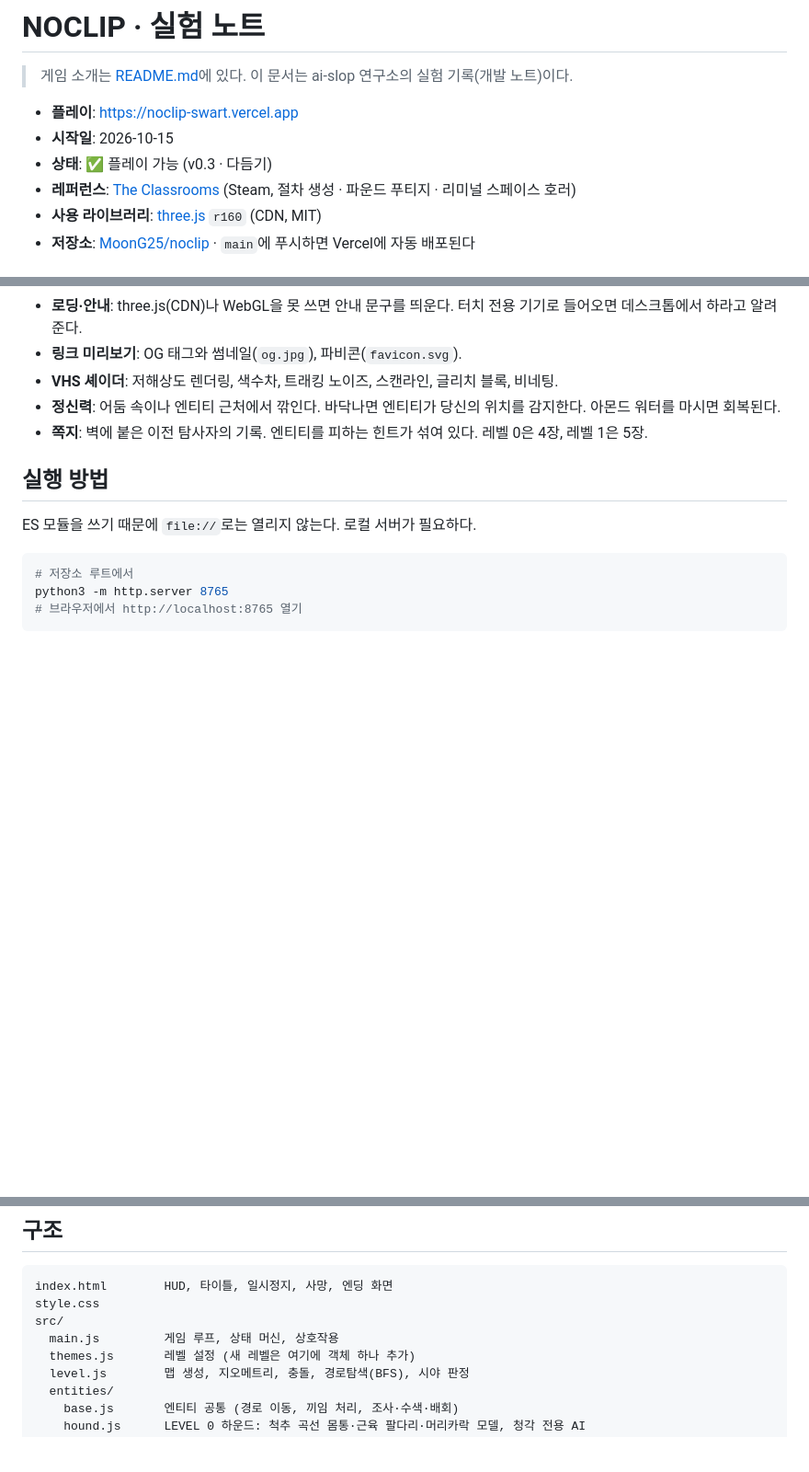
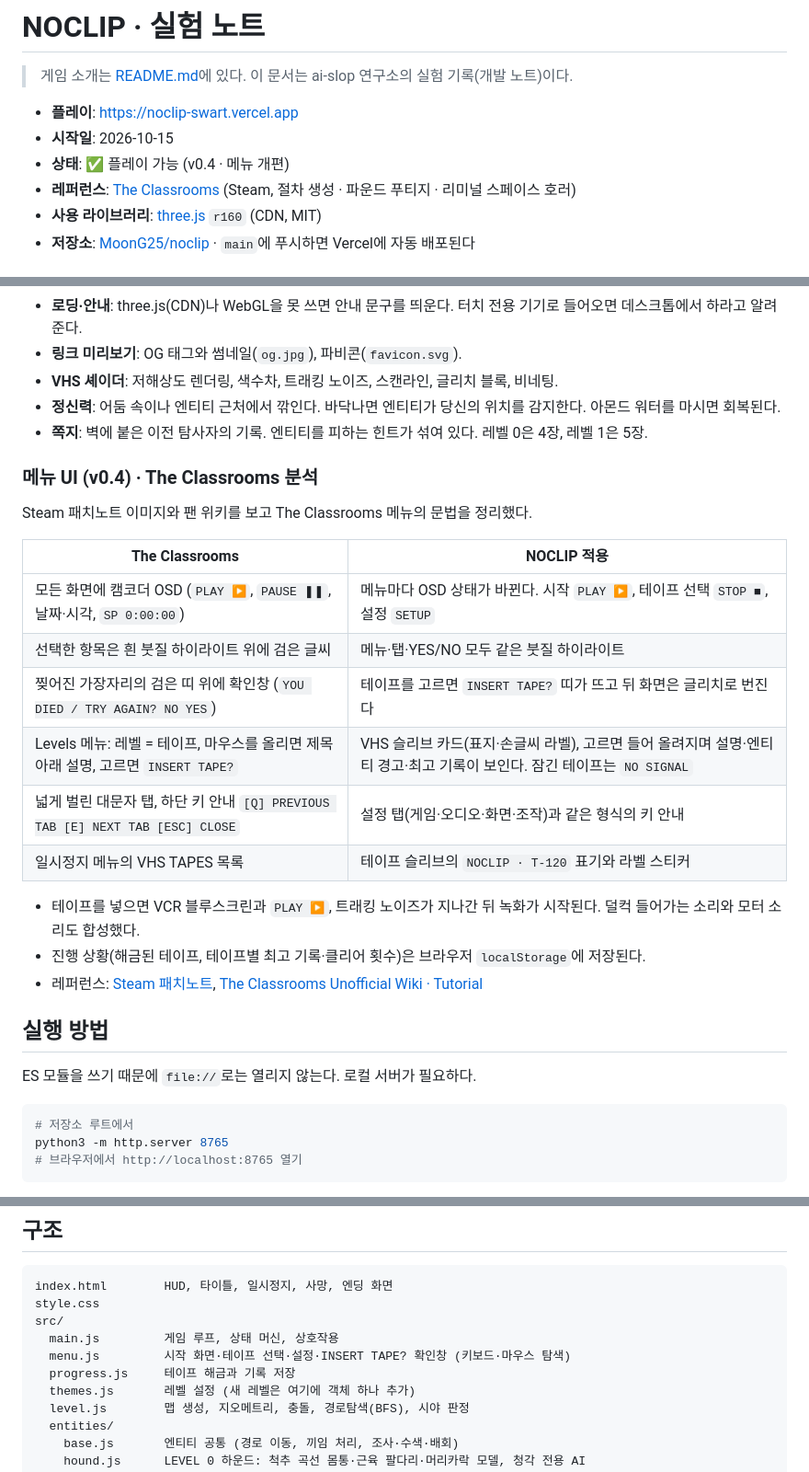
Before and after one commit to MoonG25/noclip, a Markdown page: NOTES.md, 3 parts joined by grey strips. Shown at 92% size. GitHub-like rendering; blank space fills up the shorter version.

```diff
--- a/NOTES.md
+++ b/NOTES.md
@@ -4,7 +4,7 @@
 
 - **플레이**: https://noclip-swart.vercel.app
 - **시작일**: 2026-10-15
-- **상태**: ✅ 플레이 가능 (v0.3 · 다듬기)
+- **상태**: ✅ 플레이 가능 (v0.4 · 메뉴 개편)
 - **레퍼런스**: [The Classrooms](https://store.steampowered.com/app/2099110/The_Classrooms/) (Steam, 절차 생성 · 파운드 푸티지 · 리미널 스페이스 호러)
 - **사용 라이브러리**: [three.js](https://github.com/mrdoob/three.js) `r160` (CDN, MIT)
 - **저장소**: [MoonG25/noclip](https://github.com/MoonG25/noclip) · `main`에 푸시하면 Vercel에 자동 배포된다
@@ -52,6 +52,23 @@ The Classrooms는 1996년 VHS 테이프라는 설정 아래, 매번 다르게
 - **정신력**: 어둠 속이나 엔티티 근처에서 깎인다. 바닥나면 엔티티가 당신의 위치를 감지한다. 아몬드 워터를 마시면 회복된다.
 - **쪽지**: 벽에 붙은 이전 탐사자의 기록. 엔티티를 피하는 힌트가 섞여 있다. 레벨 0은 4장, 레벨 1은 5장.
 
+### 메뉴 UI (v0.4) · The Classrooms 분석
+
+Steam 패치노트 이미지와 팬 위키를 보고 The Classrooms 메뉴의 문법을 정리했다.
+
+| The Classrooms | NOCLIP 적용 |
+|---|---|
+| 모든 화면에 캠코더 OSD (`PLAY ▶`, `PAUSE ❚❚`, 날짜·시각, `SP 0:00:00`) | 메뉴마다 OSD 상태가 바뀐다. 시작 `PLAY ▶`, 테이프 선택 `STOP ■`, 설정 `SETUP` |
+| 선택한 항목은 흰 붓질 하이라이트 위에 검은 글씨 | 메뉴·탭·YES/NO 모두 같은 붓질 하이라이트 |
+| 찢어진 가장자리의 검은 띠 위에 확인창 (`YOU DIED / TRY AGAIN? NO YES`) | 테이프를 고르면 `INSERT TAPE?` 띠가 뜨고 뒤 화면은 글리치로 번진다 |
+| Levels 메뉴: 레벨 = 테이프, 마우스를 올리면 제목 아래 설명, 고르면 `INSERT TAPE?` | VHS 슬리브 카드(표지·손글씨 라벨), 고르면 들어 올려지며 설명·엔티티 경고·최고 기록이 보인다. 잠긴 테이프는 `NO SIGNAL` |
+| 넓게 벌린 대문자 탭, 하단 키 안내 `[Q] PREVIOUS TAB [E] NEXT TAB [ESC] CLOSE` | 설정 탭(게임·오디오·화면·조작)과 같은 형식의 키 안내 |
+| 일시정지 메뉴의 VHS TAPES 목록 | 테이프 슬리브의 `NOCLIP · T-120` 표기와 라벨 스티커 |
+
+- 테이프를 넣으면 VCR 블루스크린과 `PLAY ▶`, 트래킹 노이즈가 지나간 뒤 녹화가 시작된다. 덜컥 들어가는 소리와 모터 소리도 합성했다.
+- 진행 상황(해금된 테이프, 테이프별 최고 기록·클리어 횟수)은 브라우저 `localStorage`에 저장된다.
+- 레퍼런스: [Steam 패치노트](https://steamcommunity.com/app/2099110/allnews/), [The Classrooms Unofficial Wiki · Tutorial](https://the-classrooms-unofficial.fandom.com/wiki/Tutorial)
+
 ## 실행 방법
 
 ES 모듈을 쓰기 때문에 `file://`로는 열리지 않는다. 로컬 서버가 필요하다.
@@ -76,6 +93,8 @@ index.html        HUD, 타이틀, 일시정지, 사망, 엔딩 화면
 style.css
 src/
   main.js         게임 루프, 상태 머신, 상호작용
+  menu.js         시작 화면·테이프 선택·설정·INSERT TAPE? 확인창 (키보드·마우스 탐색)
+  progress.js     테이프 해금과 기록 저장
   themes.js       레벨 설정 (새 레벨은 여기에 객체 하나 추가)
   level.js        맵 생성, 지오메트리, 충돌, 경로탐색(BFS), 시야 판정
   entities/
```
Also changed, not shown: README.md (+5 -1 lines), assets/tape-0.jpg (added), assets/tape-1.jpg (added), screenshots/menu-insert.jpg (added), screenshots/menu-tapes.jpg (added), screenshots/menu-title.jpg (added), 7 other files.
